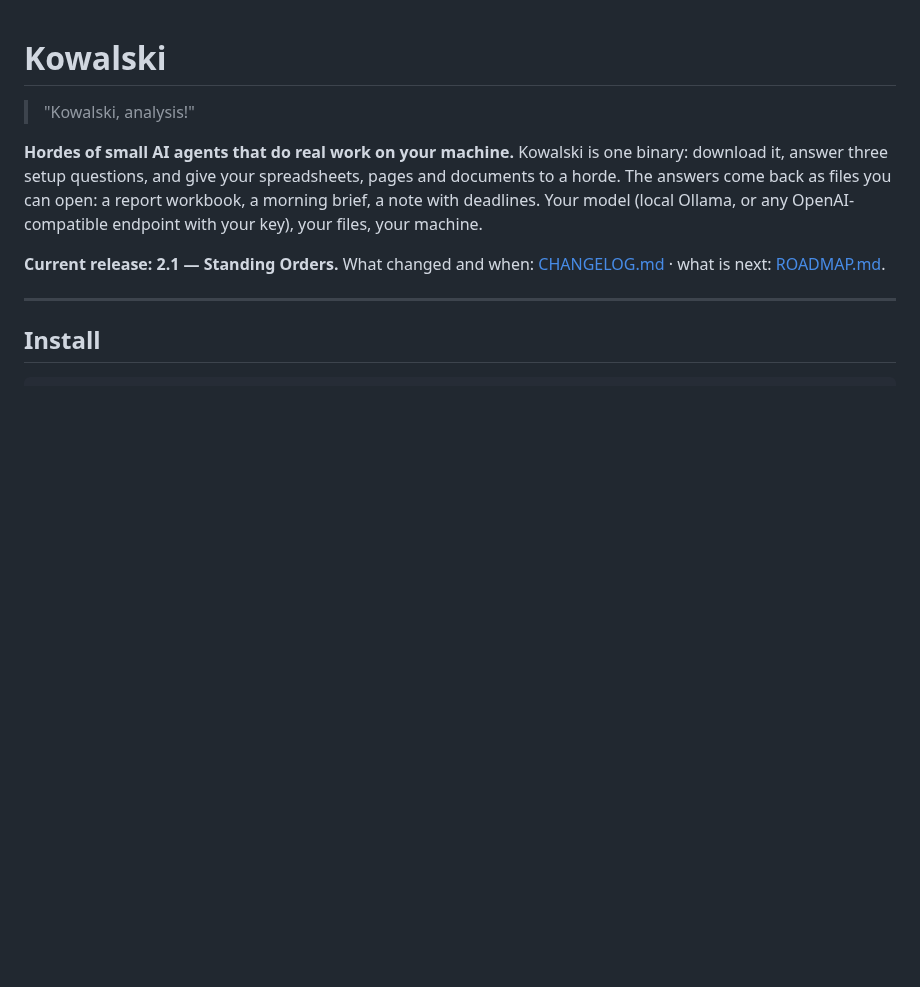
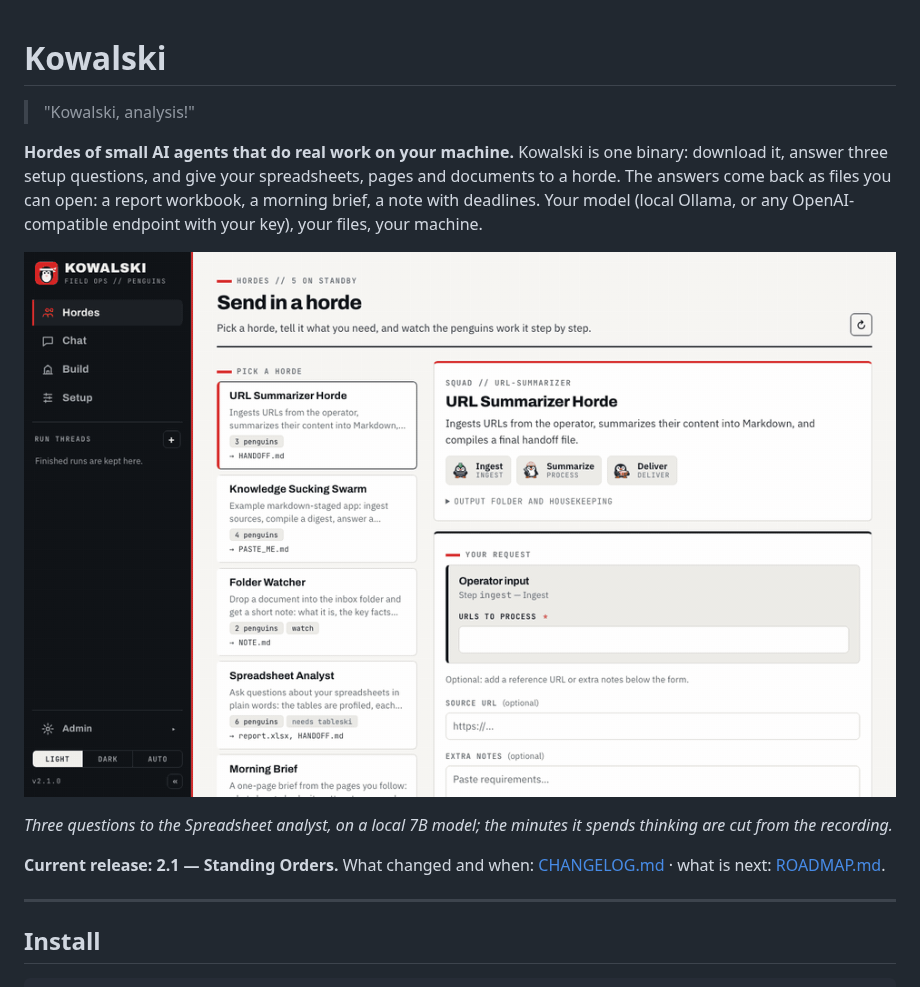
Before and after one commit to yarenty/kowalski, a Markdown page: README.md, the part around the change. Rendered like a GitHub page; pictures changed too: docs/img/kowalski-demo.gif (added); blank space fills up the shorter version.

```diff
--- a/README.md
+++ b/README.md
@@ -7,6 +7,11 @@ it, answer three setup questions, and give your spreadsheets, pages and document
 The answers come back as files you can open: a report workbook, a morning brief, a note with
 deadlines. Your model (local Ollama, or any OpenAI-compatible endpoint with your key), your files,
 your machine.
+
+![Kowalski's Spreadsheet analyst: plain questions in, answers and a workbook out](docs/img/kowalski-demo.gif)
+
+*Three questions to the Spreadsheet analyst, on a local 7B model; the minutes it spends thinking are
+cut from the recording.*
 
 **Current release: 2.1 — Standing Orders.** What changed and when: [CHANGELOG.md](CHANGELOG.md) ·
 what is next: [ROADMAP.md](ROADMAP.md).
```
Also changed, not shown: CHANGELOG.md (+5 -0 lines), docs/blog/ask-your-spreadsheets.md (+2 -0 lines), 8 other files.
